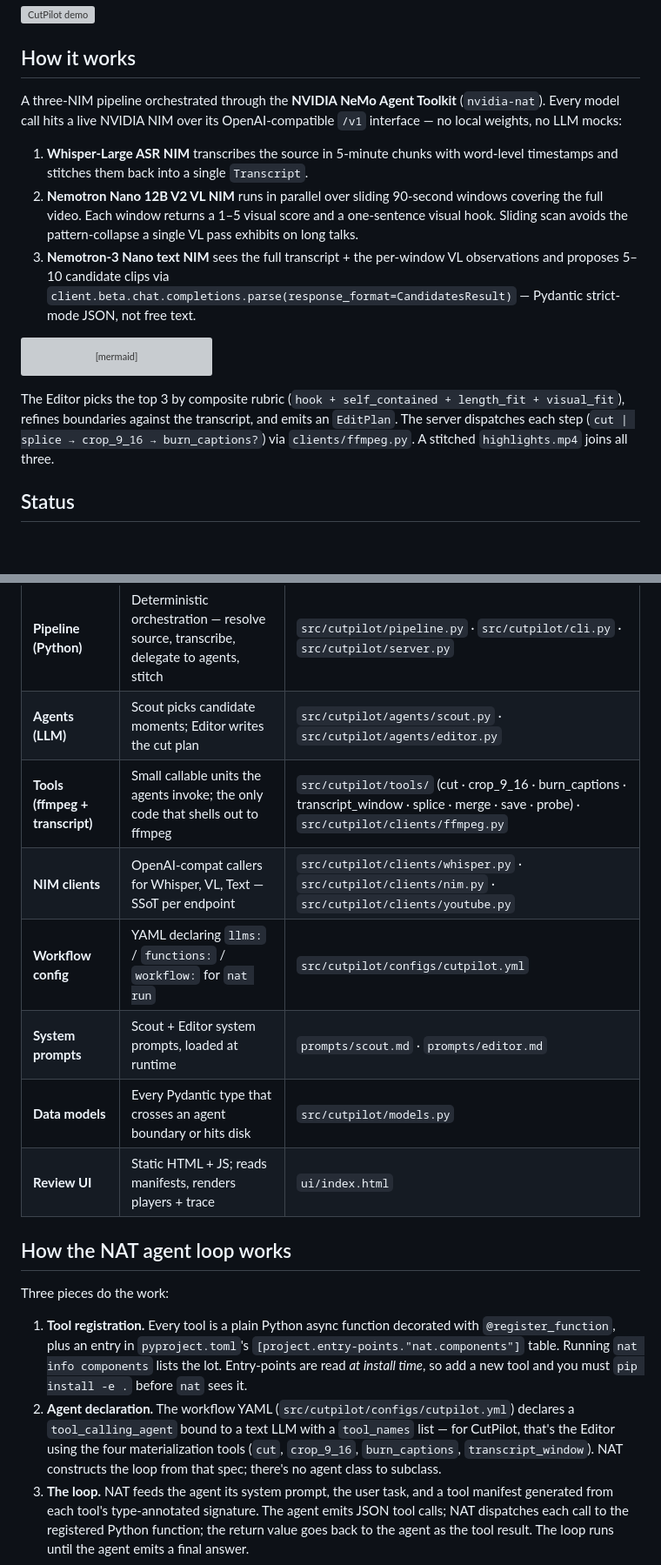
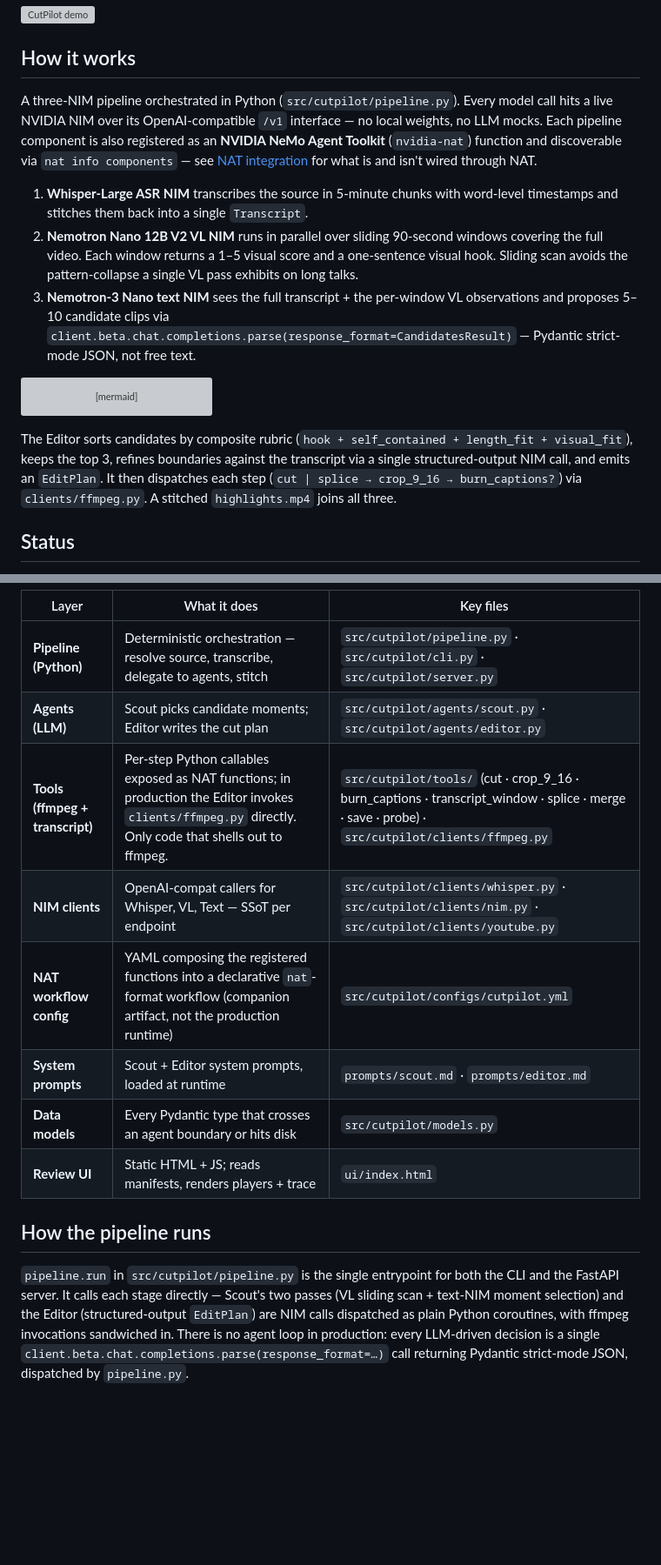
Before and after one commit to lablup/cutpilot, a Markdown page: README.md, 2 parts joined by grey strips. Shown at 87% size. GitHub-like rendering; blank space fills up the shorter version; grey boxes are pictures that could not be loaded.

````diff
--- a/README.md
+++ b/README.md
@@ -10,7 +10,7 @@ Built for NVIDIA Nemotron Developer Days Seoul 2026 — Track A (Creative Agenti
 
 ## How it works
 
-A three-NIM pipeline orchestrated through the **NVIDIA NeMo Agent Toolkit** (`nvidia-nat`). Every model call hits a live NVIDIA NIM over its OpenAI-compatible `/v1` interface — no local weights, no LLM mocks:
+A three-NIM pipeline orchestrated in Python (`src/cutpilot/pipeline.py`). Every model call hits a live NVIDIA NIM over its OpenAI-compatible `/v1` interface — no local weights, no LLM mocks. Each pipeline component is also registered as an **NVIDIA NeMo Agent Toolkit** (`nvidia-nat`) function and discoverable via `nat info components` — see [NAT integration](#nat-integration) for what is and isn't wired through NAT.
 
 1. **Whisper-Large ASR NIM** transcribes the source in 5-minute chunks with word-level timestamps and stitches them back into a single `Transcript`.
 2. **Nemotron Nano 12B V2 VL NIM** runs in parallel over sliding 90-second windows covering the full video. Each window returns a 1–5 visual score and a one-sentence visual hook. Sliding scan avoids the pattern-collapse a single VL pass exhibits on long talks.
@@ -29,7 +29,7 @@ flowchart LR
     F --> O[outputs/&lt;run&gt;/<br/>clip_1.mp4 · clip_2.mp4 · clip_3.mp4<br/>highlights.mp4<br/>*.manifest.json]
 ```
 
-The Editor picks the top 3 by composite rubric (`hook + self_contained + length_fit + visual_fit`), refines boundaries against the transcript, and emits an `EditPlan`. The server dispatches each step (`cut | splice → crop_9_16 → burn_captions?`) via `clients/ffmpeg.py`. A stitched `highlights.mp4` joins all three.
+The Editor sorts candidates by composite rubric (`hook + self_contained + length_fit + visual_fit`), keeps the top 3, refines boundaries against the transcript via a single structured-output NIM call, and emits an `EditPlan`. It then dispatches each step (`cut | splice → crop_9_16 → burn_captions?`) via `clients/ffmpeg.py`. A stitched `highlights.mp4` joins all three.
 
 ## Status
 
@@ -114,20 +115,16 @@ Three layers stacked vertically. Top runs the flow, middle decides the content,
 |-------------------------|----------------------------------------------------------------|--------------------------------------------------------------------------------------------|
 | **Pipeline (Python)**   | Deterministic orchestration — resolve source, transcribe, delegate to agents, stitch | `src/cutpilot/pipeline.py` · `src/cutpilot/cli.py` · `src/cutpilot/server.py`              |
 | **Agents (LLM)**        | Scout picks candidate moments; Editor writes the cut plan       | `src/cutpilot/agents/scout.py` · `src/cutpilot/agents/editor.py`                           |
-| **Tools (ffmpeg + transcript)** | Small callable units the agents invoke; the only code that shells out to ffmpeg | `src/cutpilot/tools/` (cut · crop_9_16 · burn_captions · transcript_window · splice · merge · save · probe) · `src/cutpilot/clients/ffmpeg.py` |
+| **Tools (ffmpeg + transcript)** | Per-step Python callables exposed as NAT functions; in production the Editor invokes `clients/ffmpeg.py` directly. Only code that shells out to ffmpeg. | `src/cutpilot/tools/` (cut · crop_9_16 · burn_captions · transcript_window · splice · merge · save · probe) · `src/cutpilot/clients/ffmpeg.py` |
 | **NIM clients**         | OpenAI-compat callers for Whisper, VL, Text — SSoT per endpoint | `src/cutpilot/clients/whisper.py` · `src/cutpilot/clients/nim.py` · `src/cutpilot/clients/youtube.py` |
-| **Workflow config**     | YAML declaring `llms:` / `functions:` / `workflow:` for `nat run` | `src/cutpilot/configs/cutpilot.yml`                                                        |
+| **NAT workflow config** | YAML composing the registered functions into a declarative `nat`-format workflow (companion artifact, not the production runtime) | `src/cutpilot/configs/cutpilot.yml`                                                        |
 | **System prompts**      | Scout + Editor system prompts, loaded at runtime                | `prompts/scout.md` · `prompts/editor.md`                                                   |
 | **Data models**         | Every Pydantic type that crosses an agent boundary or hits disk | `src/cutpilot/models.py`                                                                   |
 | **Review UI**           | Static HTML + JS; reads manifests, renders players + trace      | `ui/index.html`                                                                            |
 
-## How the NAT agent loop works
+## How the pipeline runs
 
-Three pieces do the work:
-
-1. **Tool registration.** Every tool is a plain Python async function decorated with `@register_function`, plus an entry in `pyproject.toml`'s `[project.entry-points."nat.components"]` table. Running `nat info components` lists the lot. Entry-points are read *at install time*, so add a new tool and you must `pip install -e .` before `nat` sees it.
-2. **Agent declaration.** The workflow YAML (`src/cutpilot/configs/cutpilot.yml`) declares a `tool_calling_agent` bound to a text LLM with a `tool_names` list — for CutPilot, that's the Editor using the four materialization tools (`cut`, `crop_9_16`, `burn_captions`, `transcript_window`). NAT constructs the loop from that spec; there's no agent class to subclass.
-3. **The loop.** NAT feeds the agent its system prompt, the user task, and a tool manifest generated from each tool's type-annotated signature. The agent emits JSON tool calls; NAT dispatches each call to the registered Python function; the return value goes back to the agent as the tool result. The loop runs until the agent emits a final answer.
+`pipeline.run` in `src/cutpilot/pipeline.py` is the single entrypoint for both the CLI and the FastAPI server. It calls each stage directly — Scout's two passes (VL sliding scan + text-NIM moment selection) and the Editor (structured-output `EditPlan`) are NIM calls dispatched as plain Python coroutines, with ffmpeg invocations sandwiched in. There is no agent loop in production: every LLM-driven decision is a single `client.beta.chat.completions.parse(response_format=…)` call returning Pydantic strict-mode JSON, dispatched by `pipeline.py`.
 
 ```mermaid
 sequenceDiagram
````
Also changed, not shown: other parts of README.md (+52 -17 lines).
